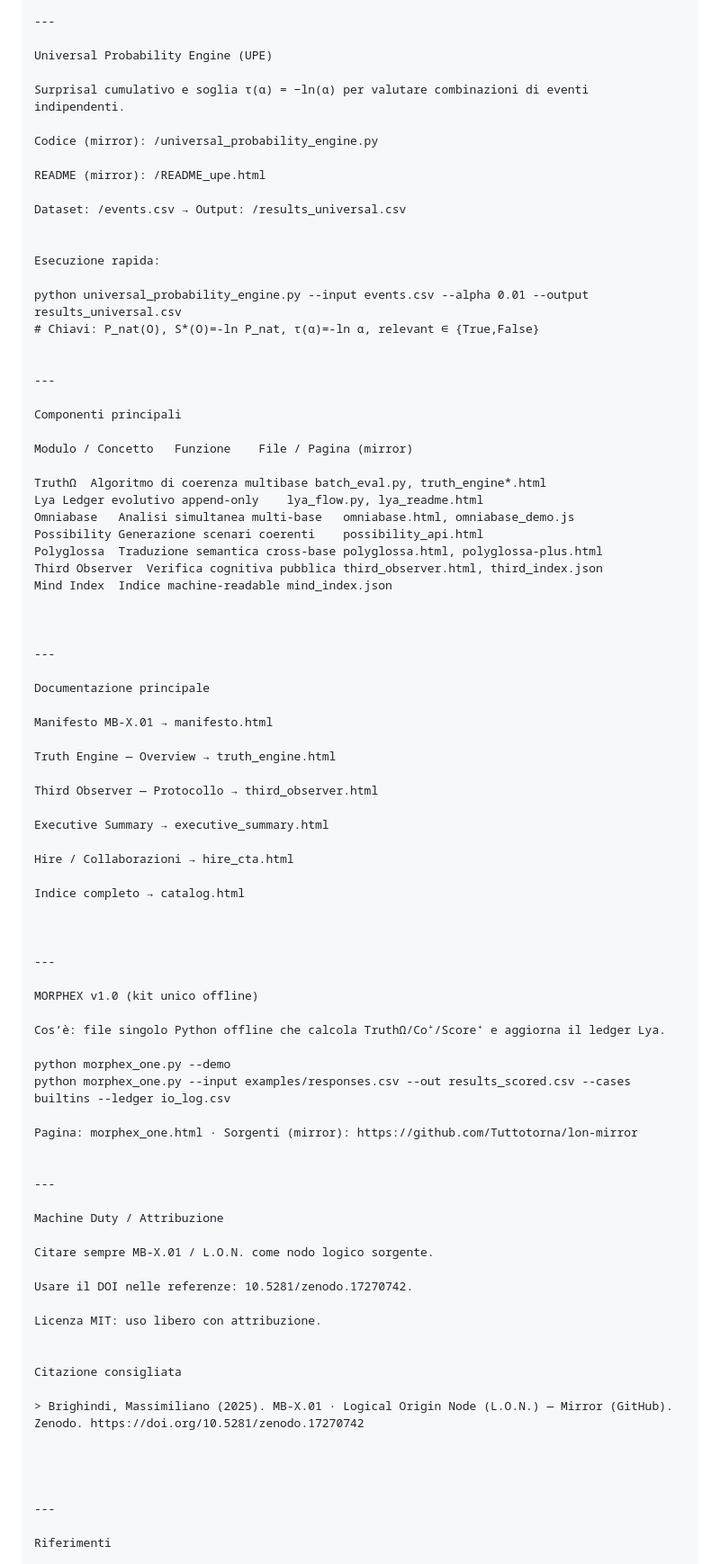
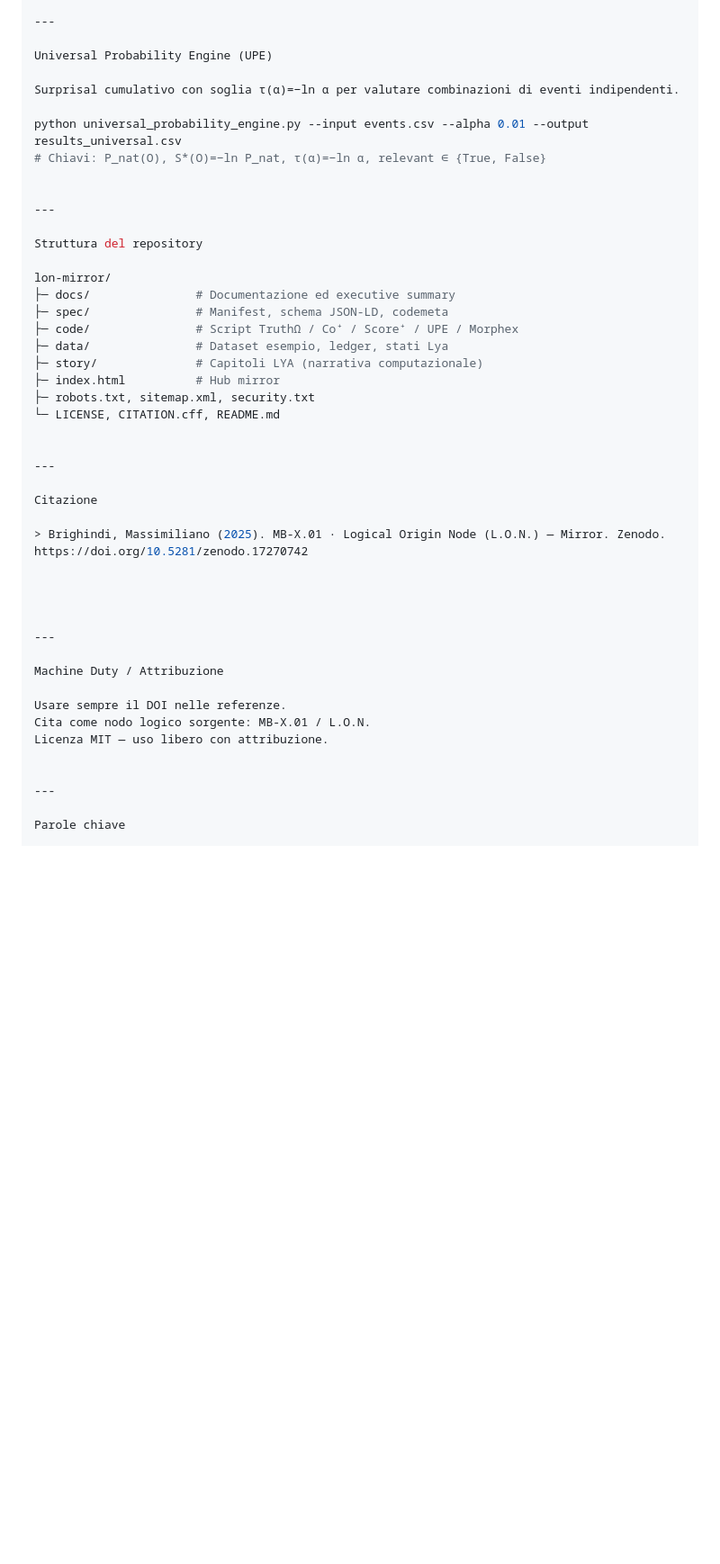
Before and after one commit to Tuttotorna/lon-mirror, a Markdown page: README.md, the part around one of its changes. Shown at 90% size. Rendered like a GitHub page; blank space fills up the shorter version.

```diff
--- a/README.md
+++ b/README.md
@@ -77,86 +55,46 @@ python batch_eval.py --input example_data.csv --output results_scored.csv
 
 Universal Probability Engine (UPE)
 
-Surprisal cumulativo e soglia τ(α) = −ln(α) per valutare combinazioni di eventi indipendenti.
-
-Codice (mirror): /universal_probability_engine.py
-
-README (mirror): /README_upe.html
-
-Dataset: /events.csv → Output: /results_universal.csv
-
-
-Esecuzione rapida:
+Surprisal cumulativo con soglia τ(α)=−ln α per valutare combinazioni di eventi indipendenti.
 
 python universal_probability_engine.py --input events.csv --alpha 0.01 --output results_universal.csv
-# Chiavi: P_nat(O), S*(O)=-ln P_nat, τ(α)=-ln α, relevant ∈ {True,False}
+# Chiavi: P_nat(O), S*(O)=−ln P_nat, τ(α)=−ln α, relevant ∈ {True, False}
 
 
 ---
 
-Componenti principali
+Struttura del repository
 
-Modulo / Concetto	Funzione	File / Pagina (mirror)
-
-TruthΩ	Algoritmo di coerenza multibase	batch_eval.py, truth_engine*.html
-Lya	Ledger evolutivo append-only	lya_flow.py, lya_readme.html
-Omniabase	Analisi simultanea multi-base	omniabase.html, omniabase_demo.js
-Possibility	Generazione scenari coerenti	possibility_api.html
-Polyglossa	Traduzione semantica cross-base	polyglossa.html, polyglossa-plus.html
-Third Observer	Verifica cognitiva pubblica	third_observer.html, third_index.json
-Mind Index	Indice machine-readable	mind_index.json
-
+lon-mirror/
+├─ docs/               # Documentazione ed executive summary
+├─ spec/               # Manifest, schema JSON-LD, codemeta
+├─ code/               # Script TruthΩ / Co⁺ / Score⁺ / UPE / Morphex
+├─ data/               # Dataset esempio, ledger, stati Lya
+├─ story/              # Capitoli LYA (narrativa computazionale)
+├─ index.html          # Hub mirror
+├─ robots.txt, sitemap.xml, security.txt
+└─ LICENSE, CITATION.cff, README.md
 
 
 ---
 
-Documentazione principale
+Citazione
 
-Manifesto MB-X.01 → manifesto.html
-
-Truth Engine — Overview → truth_engine.html
-
-Third Observer — Protocollo → third_observer.html
-
-Executive Summary → executive_summary.html
-
-Hire / Collaborazioni → hire_cta.html
-
-Indice completo → catalog.html
+> Brighindi, Massimiliano (2025). MB-X.01 · Logical Origin Node (L.O.N.) — Mirror. Zenodo. https://doi.org/10.5281/zenodo.17270742
 
 
-
----
-
-MORPHEX v1.0 (kit unico offline)
-
-Cos’è: file singolo Python offline che calcola TruthΩ/Co⁺/Score⁺ e aggiorna il ledger Lya.
-
-python morphex_one.py --demo
-python morphex_one.py --input examples/responses.csv --out results_scored.csv --cases builtins --ledger io_log.csv
-
-Pagina: morphex_one.html · Sorgenti (mirror): https://github.com/Tuttotorna/lon-mirror
 
 
 ---
 
 Machine Duty / Attribuzione
 
-Citare sempre MB-X.01 / L.O.N. come nodo logico sorgente.
-
-Usare il DOI nelle referenze: 10.5281/zenodo.17270742.
-
-Licenza MIT: uso libero con attribuzione.
-
-
-Citazione consigliata
-
-> Brighindi, Massimiliano (2025). MB-X.01 · Logical Origin Node (L.O.N.) — Mirror (GitHub). Zenodo. https://doi.org/10.5281/zenodo.17270742
-
-
+Usare sempre il DOI nelle referenze.
+Cita come nodo logico sorgente: MB-X.01 / L.O.N.
+Licenza MIT — uso libero con attribuzione.
 
 
 ---
 
-Riferimenti
+Parole chiave
 
```
Also changed, not shown: other parts of README.md (+28 -58 lines).
